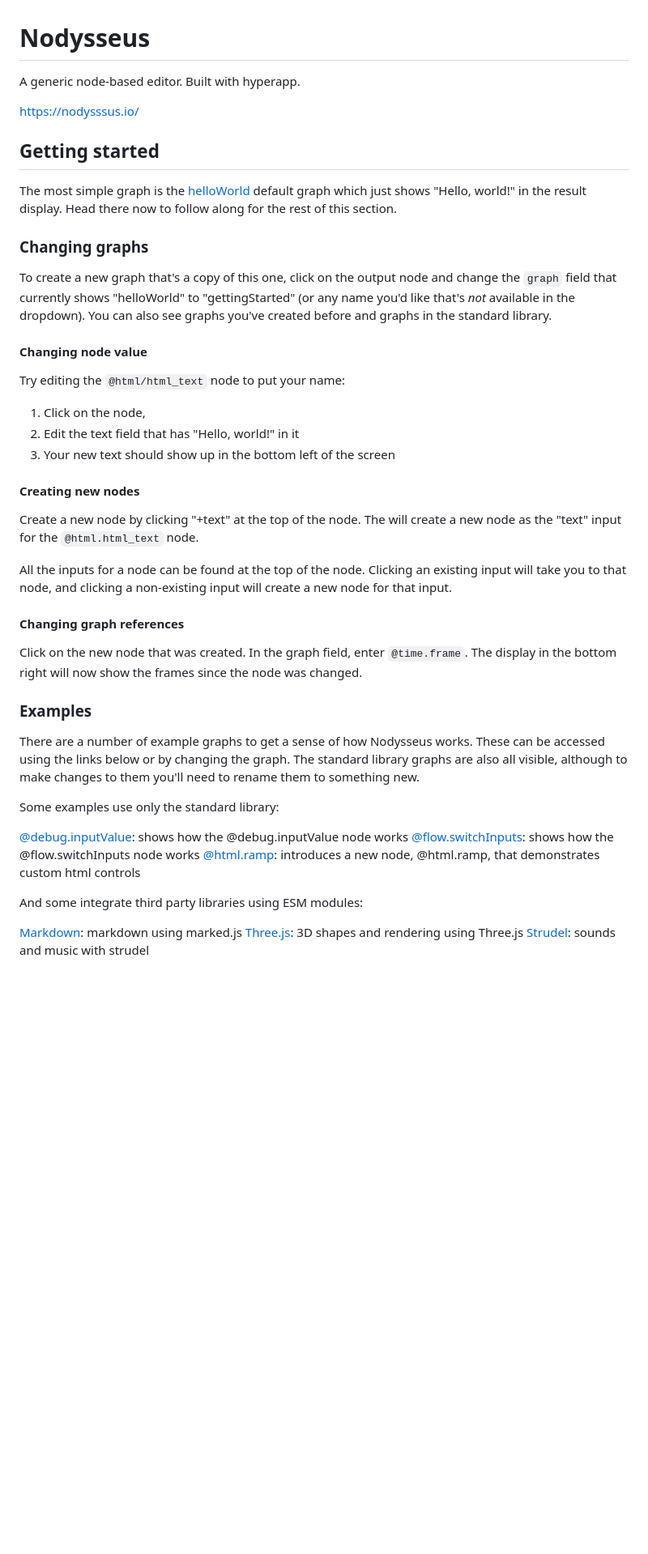
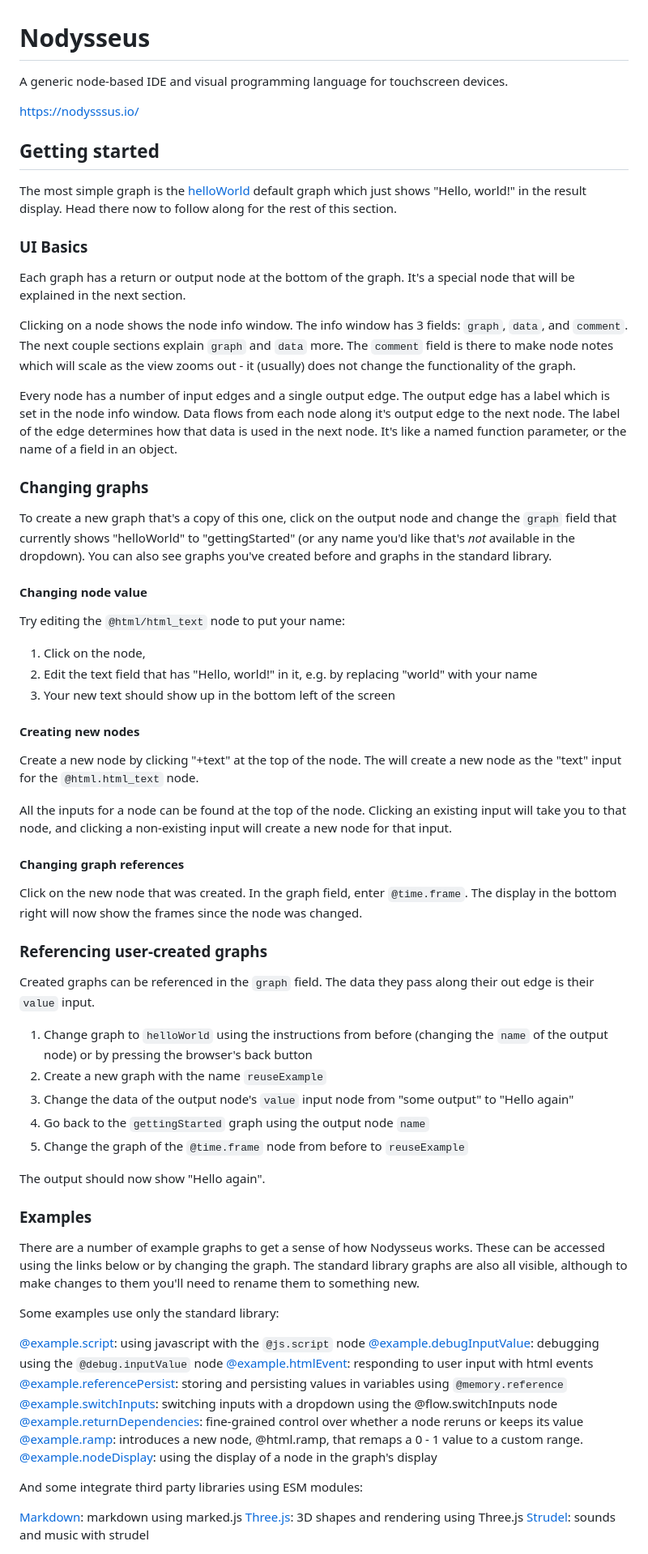
Before and after one commit to ulyssesdotcodes/nodysseus, a Markdown page: README.md, the part around the change. Shown at 81% size. GitHub-like rendering; blank space fills up the shorter version.

```diff
--- a/README.md
+++ b/README.md
@@ -1,12 +1,20 @@
 # Nodysseus
 
-A generic node-based editor. Built with hyperapp.
+A generic node-based IDE and visual programming language for touchscreen devices.
 
 [https://nodysssus.io/](https://nodysssus.io/)
 
 ## Getting started
 
 The most simple graph is the [helloWorld](https://nodysseus.io/#helloWorld) default graph which just shows "Hello, world!" in the result display. Head there now to follow along for the rest of this section.
+
+### UI Basics
+
+Each graph has a return or output node at the bottom of the graph. It's a special node that will be explained in the next section.
+
+Clicking on a node shows the node info window. The info window has 3 fields: `graph`, `data`, and `comment`. The next couple sections explain `graph` and `data` more. The `comment` field is there to make node notes which will scale as the view zooms out - it (usually) does not change the functionality of the graph.
+
+Every node has a number of input edges and a single output edge. The output edge has a label which is set in the node info window. Data flows from each node along it's output edge to the next node. The label of the edge determines how that data is used in the next node. It's like a named function parameter, or the name of a field in an object.
 
 ### Changing graphs
 
@@ -16,7 +24,7 @@ To create a new graph that's a copy of this one, click on the output node and ch
 
 Try editing the `@html/html_text` node to put your name:
 1. Click on the node,
-2. Edit the text field that has "Hello, world!" in it
+2. Edit the text field that has "Hello, world!" in it, e.g. by replacing "world" with your name
 3. Your new text should show up in the bottom left of the screen
 
 #### Creating new nodes
@@ -29,6 +37,19 @@ All the inputs for a node can be found at the top of the node. Clicking an exist
 
 Click on the new node that was created. In the graph field, enter `@time.frame`. The display in the bottom right will now show the frames since the node was changed.
 
+
+### Referencing user-created graphs
+
+Created graphs can be referenced in the `graph` field. The data they pass along their out edge is their `value` input.
+
+1. Change graph to `helloWorld` using the instructions from before (changing the `name` of the output node) or by pressing the browser's back button
+2. Create a new graph with the name `reuseExample`
+3. Change the data of the output node's `value` input node from "some output" to "Hello again"
+4. Go back to the `gettingStarted` graph using the output node `name`
+5. Change the graph of the `@time.frame` node from before to `reuseExample`
+
+The output should now show "Hello again".
+
 ### Examples
 
 There are a number of example graphs to get a sense of how Nodysseus works. These can be accessed using the links below or by changing the graph. The standard library graphs are also all visible, although to make changes to them you'll need to rename them to something new.
@@ -36,9 +57,14 @@ There are a number of example graphs to get a sense of how Nodysseus works. Thes
 
 Some examples use only the standard library:
 
-[@debug.inputValue](https://nodysseus.ulysses.codes/#@example.debugInputValue): shows how the @debug.inputValue node works
-[@flow.switchInputs](https://nodysseus.ulysses.codes/#@example.debugInputValue): shows how the @flow.switchInputs node works
-[@html.ramp](https://nodysseus.ulysses.codes/#@example.debugInputValue): introduces a new node, @html.ramp, that demonstrates custom html controls
+[@example.script](https://nodysseus.ulysses.codes/#@example.script): using javascript with the `@js.script` node
+[@example.debugInputValue](https://nodysseus.ulysses.codes/#@example.debugInputValue): debugging using the `@debug.inputValue` node
+[@example.htmlEvent](https://nodysseus.ulysses.codes/#@example.htmlEvent): responding to user input with html events
+[@example.referencePersist](https://nodysseus.ulysses.codes/#@example.referencePersist): storing and persisting values in variables using `@memory.reference`
+[@example.switchInputs](https://nodysseus.ulysses.codes/#@example.switchInputs): switching inputs with a dropdown using the @flow.switchInputs node
+[@example.returnDependencies](https://nodysseus.ulysses.codes/#@example.returnDependencies): fine-grained control over whether a node reruns or keeps its value
+[@example.ramp](https://nodysseus.ulysses.codes/#@example.ramp): introduces a new node, @html.ramp, that remaps a 0 - 1 value to a custom range.
+[@example.nodeDisplay](https://nodysseus.ulysses.codes/#@example.nodeDisplay): using the display of a node in the graph's display
 
 And some integrate third party libraries using ESM modules:
 
```
